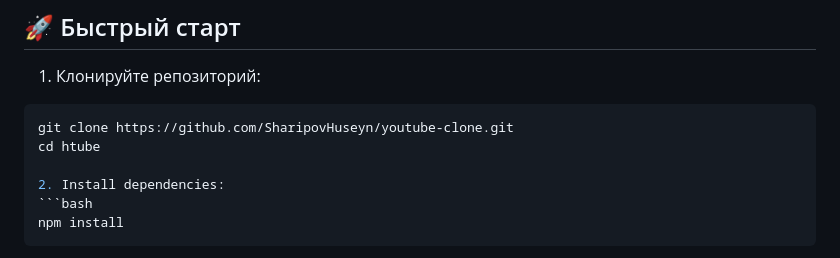
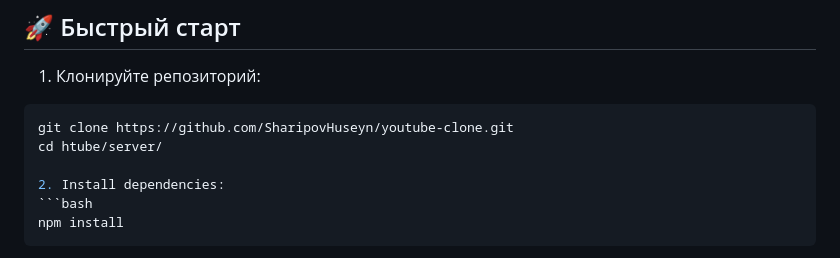
Before and after one commit to SharipovHuseyn/htube, a Markdown page: README.md, the part around the change. Drawn GitHub-style.

````diff
--- a/README.md
+++ b/README.md
@@ -44,7 +44,7 @@
 1. Клонируйте репозиторий:
 ```bash
 git clone https://github.com/SharipovHuseyn/youtube-clone.git
-cd htube
+cd htube/server/
 
 2. Install dependencies:
 ```bash
````
